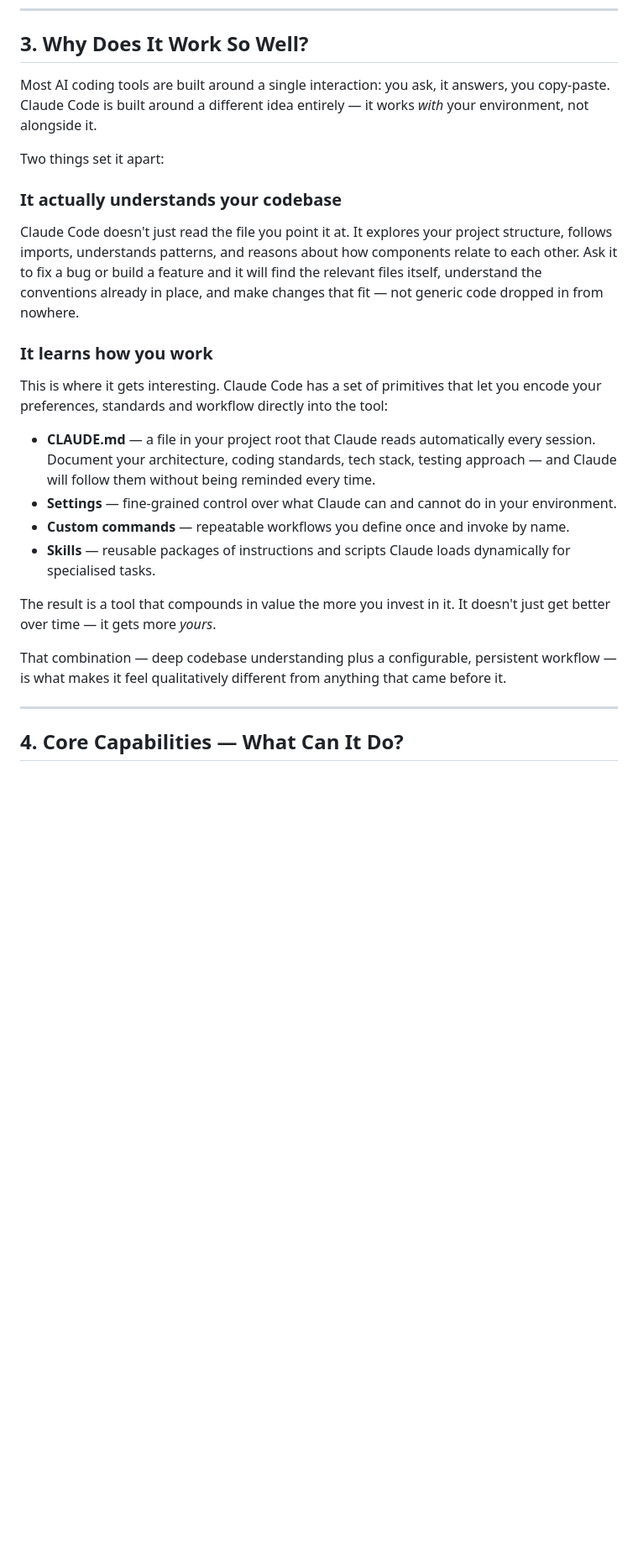
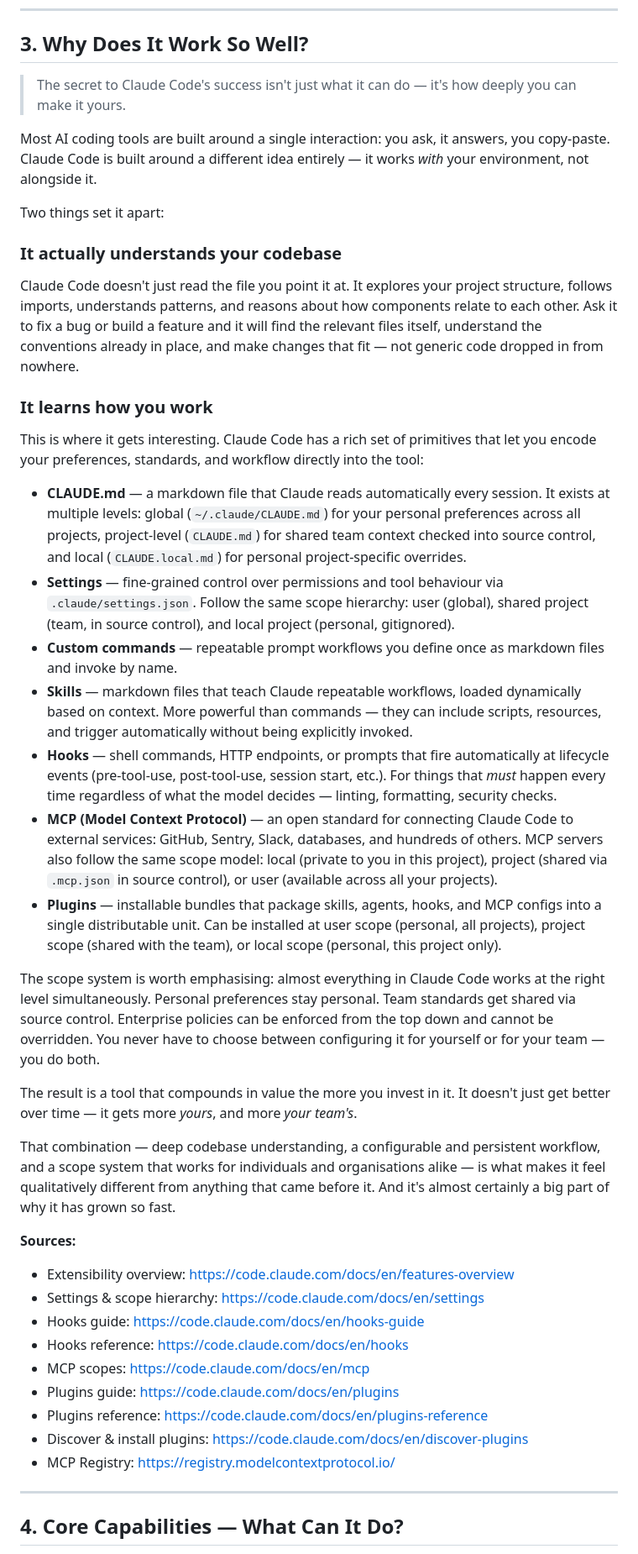
Before and after one commit to pepperonee13/embrace-ai, a Markdown page: intro-to-claudecode/content-cc.md, the part around the change. Shown at 84% size. Rendered like a GitHub page; blank space fills up the shorter version.

Commit message:
Revise 'Why Does It Work So Well?' section
Updated the section on Claude Code's capabilities, enhancing clarity and detail about its features and configuration options.

```diff
--- a/intro-to-claudecode/content-cc.md
+++ b/intro-to-claudecode/content-cc.md
@@ -35,9 +35,11 @@ For installation and platform-specific setup, the official docs cover everything
 
 ## 3. Why Does It Work So Well?
 
-Most AI coding tools are built around a single interaction: you ask, it answers, you copy-paste.
-Claude Code is built around a different idea entirely — it works *with* your environment,
-not alongside it.
+> The secret to Claude Code's success isn't just what it can do — it's how deeply you can make it yours.
+
+Most AI coding tools are built around a single interaction: you ask, it answers, you
+copy-paste. Claude Code is built around a different idea entirely — it works *with* your
+environment, not alongside it.
 
 Two things set it apart:
 
@@ -49,22 +51,57 @@ the conventions already in place, and make changes that fit — not generic code
 from nowhere.
 
 ### It learns how you work
-This is where it gets interesting. Claude Code has a set of primitives that let you encode
-your preferences, standards and workflow directly into the tool:
+This is where it gets interesting. Claude Code has a rich set of primitives that let you
+encode your preferences, standards, and workflow directly into the tool:
 
-- **CLAUDE.md** — a file in your project root that Claude reads automatically every session.
-  Document your architecture, coding standards, tech stack, testing approach — and Claude
-  will follow them without being reminded every time.
-- **Settings** — fine-grained control over what Claude can and cannot do in your environment.
-- **Custom commands** — repeatable workflows you define once and invoke by name.
-- **Skills** — reusable packages of instructions and scripts Claude loads dynamically for
-  specialised tasks.
+- **CLAUDE.md** — a markdown file that Claude reads automatically every session. It exists
+  at multiple levels: global (`~/.claude/CLAUDE.md`) for your personal preferences across
+  all projects, project-level (`CLAUDE.md`) for shared team context checked into source
+  control, and local (`CLAUDE.local.md`) for personal project-specific overrides.
+- **Settings** — fine-grained control over permissions and tool behaviour via
+  `.claude/settings.json`. Follow the same scope hierarchy: user (global), shared project
+  (team, in source control), and local project (personal, gitignored).
+- **Custom commands** — repeatable prompt workflows you define once as markdown files and
+  invoke by name.
+- **Skills** — markdown files that teach Claude repeatable workflows, loaded dynamically
+  based on context. More powerful than commands — they can include scripts, resources,
+  and trigger automatically without being explicitly invoked.
+- **Hooks** — shell commands, HTTP endpoints, or prompts that fire automatically at
+  lifecycle events (pre-tool-use, post-tool-use, session start, etc.). For things that
+  *must* happen every time regardless of what the model decides — linting, formatting,
+  security checks.
+- **MCP (Model Context Protocol)** — an open standard for connecting Claude Code to
+  external services: GitHub, Sentry, Slack, databases, and hundreds of others. MCP servers
+  also follow the same scope model: local (private to you in this project), project (shared
+  via `.mcp.json` in source control), or user (available across all your projects).
+- **Plugins** — installable bundles that package skills, agents, hooks, and MCP configs
+  into a single distributable unit. Can be installed at user scope (personal, all projects),
+  project scope (shared with the team), or local scope (personal, this project only).
 
-The result is a tool that compounds in value the more you invest in it. It doesn't just get
-better over time — it gets more *yours*.
+The scope system is worth emphasising: almost everything in Claude Code works at the right
+level simultaneously. Personal preferences stay personal. Team standards get shared via
+source control. Enterprise policies can be enforced from the top down and cannot be
+overridden. You never have to choose between configuring it for yourself or for your team
+— you do both.
 
-That combination — deep codebase understanding plus a configurable, persistent workflow —
-is what makes it feel qualitatively different from anything that came before it.
+The result is a tool that compounds in value the more you invest in it. It doesn't just
+get better over time — it gets more *yours*, and more *your team's*.
+
+That combination — deep codebase understanding, a configurable and persistent workflow,
+and a scope system that works for individuals and organisations alike — is what makes it
+feel qualitatively different from anything that came before it. And it's almost certainly
+a big part of why it has grown so fast.
+
+**Sources:**
+- Extensibility overview: https://code.claude.com/docs/en/features-overview
+- Settings & scope hierarchy: https://code.claude.com/docs/en/settings
+- Hooks guide: https://code.claude.com/docs/en/hooks-guide
+- Hooks reference: https://code.claude.com/docs/en/hooks
+- MCP scopes: https://code.claude.com/docs/en/mcp
+- Plugins guide: https://code.claude.com/docs/en/plugins
+- Plugins reference: https://code.claude.com/docs/en/plugins-reference
+- Discover & install plugins: https://code.claude.com/docs/en/discover-plugins
+- MCP Registry: https://registry.modelcontextprotocol.io/
 
 ---
 
```
